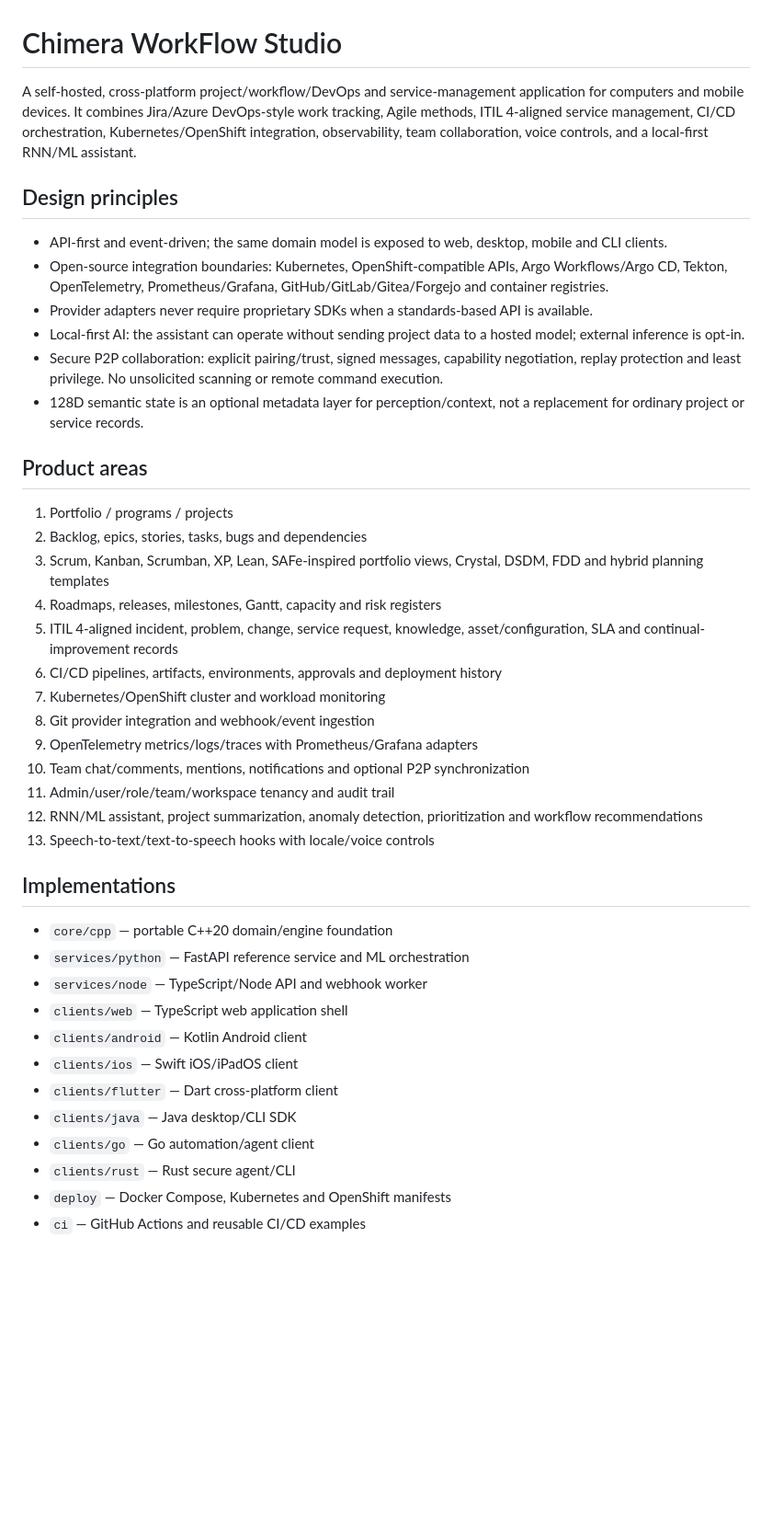
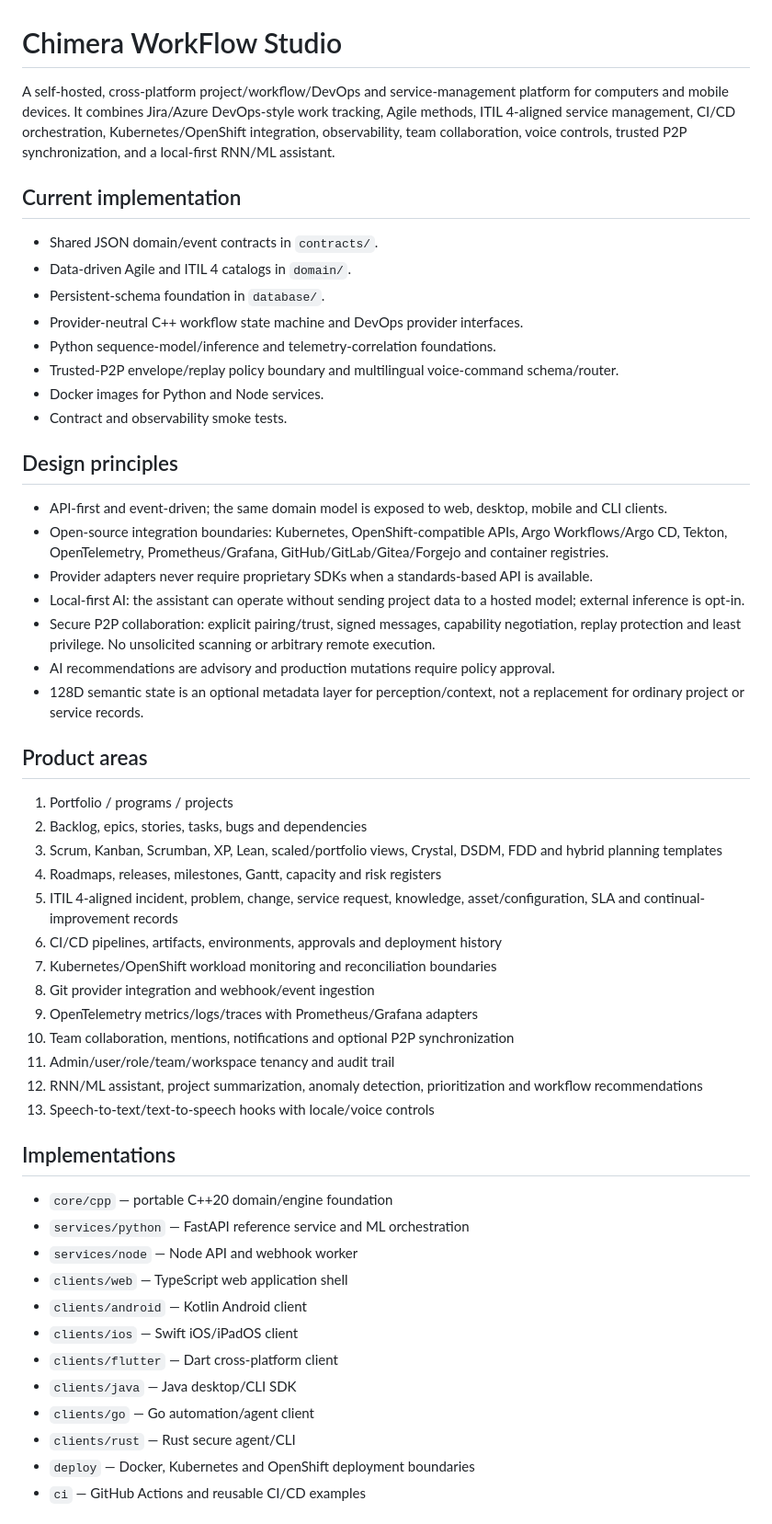
Before and after one commit to amerhwitat/general, a Markdown page: WorkflowStudio/README.md, the part around one of its changes. Shown at 92% size. Rendered like a GitHub page; blank space fills up the shorter version.

Commit message:
Expand WorkflowStudio implementation status and documentation

```diff
--- a/WorkflowStudio/README.md
+++ b/WorkflowStudio/README.md
@@ -1,26 +1,37 @@
 # Chimera WorkFlow Studio
 
-A self-hosted, cross-platform project/workflow/DevOps and service-management application for computers and mobile devices. It combines Jira/Azure DevOps-style work tracking, Agile methods, ITIL 4-aligned service management, CI/CD orchestration, Kubernetes/OpenShift integration, observability, team collaboration, voice controls, and a local-first RNN/ML assistant.
+A self-hosted, cross-platform project/workflow/DevOps and service-management platform for computers and mobile devices. It combines Jira/Azure DevOps-style work tracking, Agile methods, ITIL 4-aligned service management, CI/CD orchestration, Kubernetes/OpenShift integration, observability, team collaboration, voice controls, trusted P2P synchronization, and a local-first RNN/ML assistant.
+
+## Current implementation
+- Shared JSON domain/event contracts in `contracts/`.
+- Data-driven Agile and ITIL 4 catalogs in `domain/`.
+- Persistent-schema foundation in `database/`.
+- Provider-neutral C++ workflow state machine and DevOps provider interfaces.
+- Python sequence-model/inference and telemetry-correlation foundations.
+- Trusted-P2P envelope/replay policy boundary and multilingual voice-command schema/router.
+- Docker images for Python and Node services.
+- Contract and observability smoke tests.
 
 ## Design principles
 - API-first and event-driven; the same domain model is exposed to web, desktop, mobile and CLI clients.
 - Open-source integration boundaries: Kubernetes, OpenShift-compatible APIs, Argo Workflows/Argo CD, Tekton, OpenTelemetry, Prometheus/Grafana, GitHub/GitLab/Gitea/Forgejo and container registries.
 - Provider adapters never require proprietary SDKs when a standards-based API is available.
 - Local-first AI: the assistant can operate without sending project data to a hosted model; external inference is opt-in.
-- Secure P2P collaboration: explicit pairing/trust, signed messages, capability negotiation, replay protection and least privilege. No unsolicited scanning or remote command execution.
+- Secure P2P collaboration: explicit pairing/trust, signed messages, capability negotiation, replay protection and least privilege. No unsolicited scanning or arbitrary remote execution.
+- AI recommendations are advisory and production mutations require policy approval.
 - 128D semantic state is an optional metadata layer for perception/context, not a replacement for ordinary project or service records.
 
 ## Product areas
 1. Portfolio / programs / projects
 2. Backlog, epics, stories, tasks, bugs and dependencies
-3. Scrum, Kanban, Scrumban, XP, Lean, SAFe-inspired portfolio views, Crystal, DSDM, FDD and hybrid planning templates
+3. Scrum, Kanban, Scrumban, XP, Lean, scaled/portfolio views, Crystal, DSDM, FDD and hybrid planning templates
 4. Roadmaps, releases, milestones, Gantt, capacity and risk registers
 5. ITIL 4-aligned incident, problem, change, service request, knowledge, asset/configuration, SLA and continual-improvement records
 6. CI/CD pipelines, artifacts, environments, approvals and deployment history
-7. Kubernetes/OpenShift cluster and workload monitoring
+7. Kubernetes/OpenShift workload monitoring and reconciliation boundaries
 8. Git provider integration and webhook/event ingestion
 9. OpenTelemetry metrics/logs/traces with Prometheus/Grafana adapters
-10. Team chat/comments, mentions, notifications and optional P2P synchronization
+10. Team collaboration, mentions, notifications and optional P2P synchronization
 11. Admin/user/role/team/workspace tenancy and audit trail
 12. RNN/ML assistant, project summarization, anomaly detection, prioritization and workflow recommendations
 13. Speech-to-text/text-to-speech hooks with locale/voice controls
@@ -28,7 +39,7 @@ A self-hosted, cross-platform project/workflow/DevOps and service-management app
 ## Implementations
 - `core/cpp` — portable C++20 domain/engine foundation
 - `services/python` — FastAPI reference service and ML orchestration
-- `services/node` — TypeScript/Node API and webhook worker
+- `services/node` — Node API and webhook worker
 - `clients/web` — TypeScript web application shell
 - `clients/android` — Kotlin Android client
 - `clients/ios` — Swift iOS/iPadOS client
@@ -36,5 +47,5 @@ A self-hosted, cross-platform project/workflow/DevOps and service-management app
 - `clients/java` — Java desktop/CLI SDK
 - `clients/go` — Go automation/agent client
 - `clients/rust` — Rust secure agent/CLI
-- `deploy` — Docker Compose, Kubernetes and OpenShift manifests
+- `deploy` — Docker, Kubernetes and OpenShift deployment boundaries
 - `ci` — GitHub Actions and reusable CI/CD examples
```
Also changed, not shown: other parts of WorkflowStudio/README.md (+17 -0 lines).
